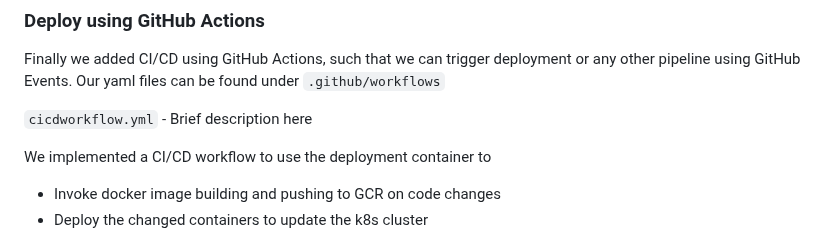
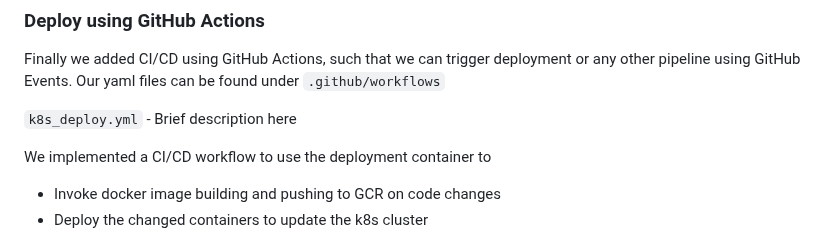
Before and after one commit to dyeramosu/AC215_snapnutrition, a Markdown page: README.md, the part around the change. Drawn GitHub-style.

Commit message:
Fixed github actions incorrect ref in README.md

```diff
--- a/README.md
+++ b/README.md
@@ -110,7 +110,7 @@ ansible-playbook deploy-k8s-cluster.yml -i inventory.yml --extra-vars cluster_st
 
 Finally we added CI/CD using GitHub Actions, such that we can trigger deployment or any other pipeline using GitHub Events. Our yaml files can be found under `.github/workflows`
 
-`cicdworkflow.yml` - Brief description here
+`k8s_deploy.yml` - Brief description here
 
 We implemented a CI/CD workflow to use the deployment container to
 * Invoke docker image building and pushing to GCR on code changes
```
